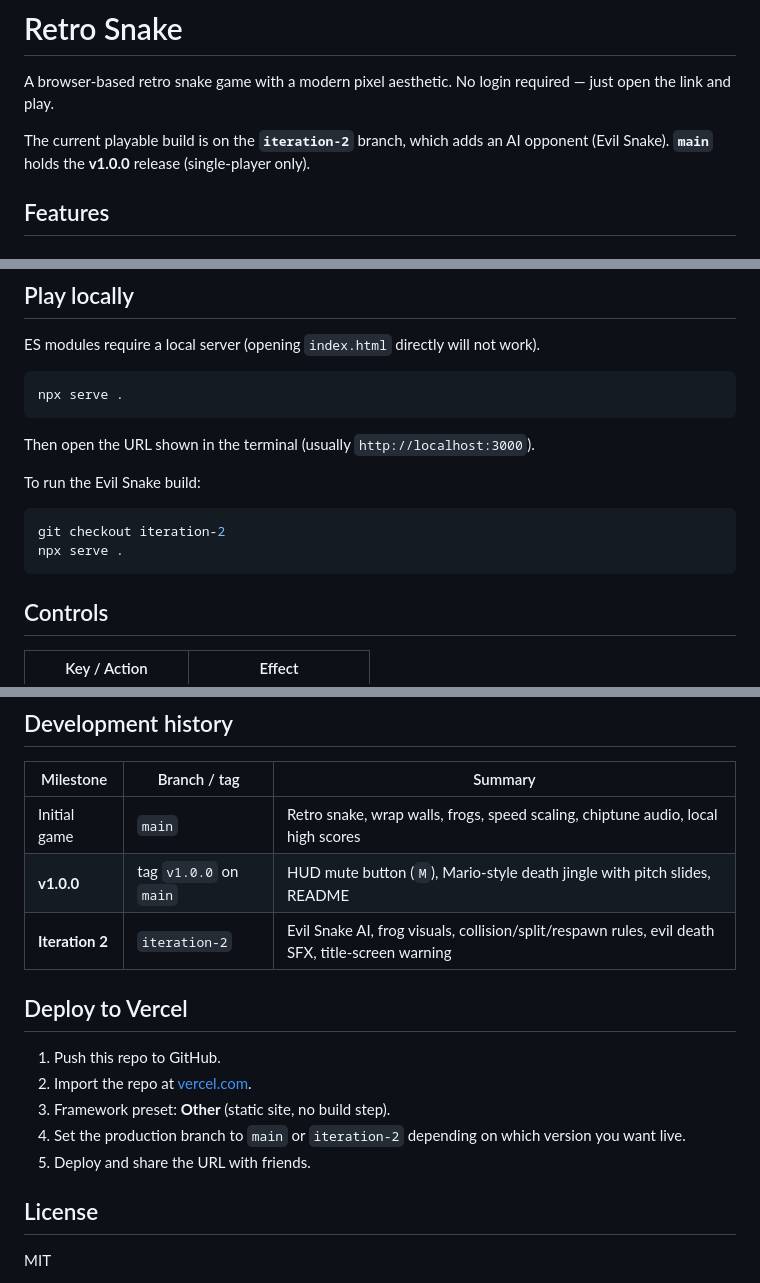
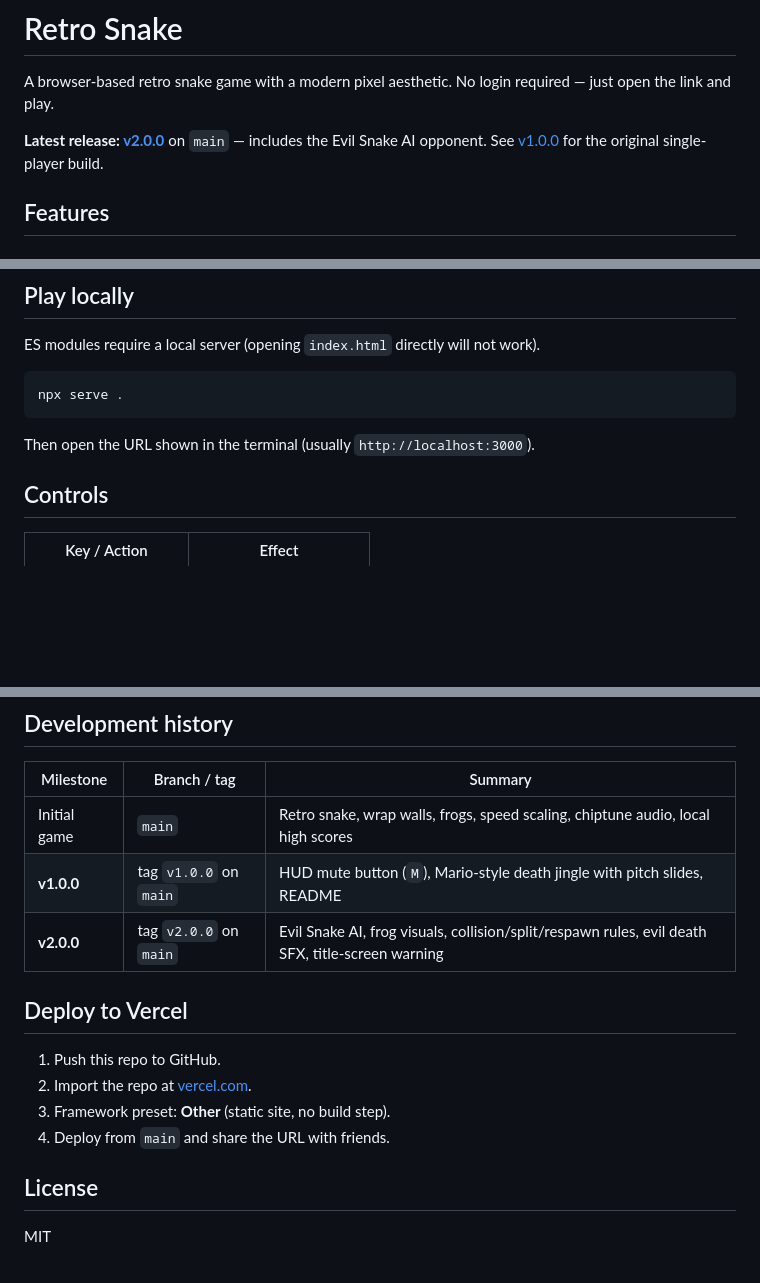
Before and after one commit to ganjilive/snakegame, a Markdown page: README.md, 3 parts joined by grey strips. Drawn GitHub-style; blank space fills up the shorter version.

Commit message:
Release v2.0.0: update README for Evil Snake on main.
Co-authored-by: Cursor <cursoragent@cursor.com>

````diff
--- a/README.md
+++ b/README.md
@@ -2,7 +2,7 @@
 
 A browser-based retro snake game with a modern pixel aesthetic. No login required — just open the link and play.
 
-The current playable build is on the **`iteration-2`** branch, which adds an AI opponent (Evil Snake). **`main`** holds the **v1.0.0** release (single-player only).
+**Latest release: [v2.0.0](https://github.com/ganjilive/snakegame/releases/tag/v2.0.0)** on `main` — includes the Evil Snake AI opponent. See [v1.0.0](https://github.com/ganjilive/snakegame/releases/tag/v1.0.0) for the original single-player build.
 
 ## Features
 
@@ -67,13 +67,6 @@ npx serve .
 
 Then open the URL shown in the terminal (usually `http://localhost:3000`).
 
-To run the Evil Snake build:
-
-```bash
-git checkout iteration-2
-npx serve .
-```
-
 ## Controls
 
 | Key / Action | Effect |
@@ -106,15 +99,14 @@ No build step — static files only, suitable for Vercel or any static host.
 |---|---|---|
 | Initial game | `main` | Retro snake, wrap walls, frogs, speed scaling, chiptune audio, local high scores |
 | **v1.0.0** | tag `v1.0.0` on `main` | HUD mute button (`M`), Mario-style death jingle with pitch slides, README |
-| **Iteration 2** | `iteration-2` | Evil Snake AI, frog visuals, collision/split/respawn rules, evil death SFX, title-screen warning |
+| **v2.0.0** | tag `v2.0.0` on `main` | Evil Snake AI, frog visuals, collision/split/respawn rules, evil death SFX, title-screen warning |
 
 ## Deploy to Vercel
 
 1. Push this repo to GitHub.
 2. Import the repo at [vercel.com](https://vercel.com).
 3. Framework preset: **Other** (static site, no build step).
-4. Set the production branch to `main` or `iteration-2` depending on which version you want live.
-5. Deploy and share the URL with friends.
+4. Deploy from `main` and share the URL with friends.
 
 ## License
 
````
Also changed, not shown: other parts of README.md (+1 -1 lines).
